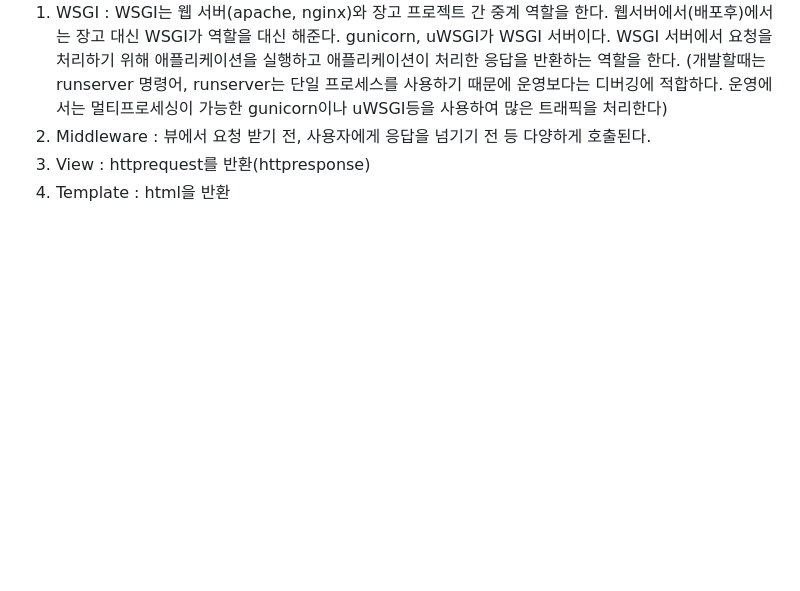
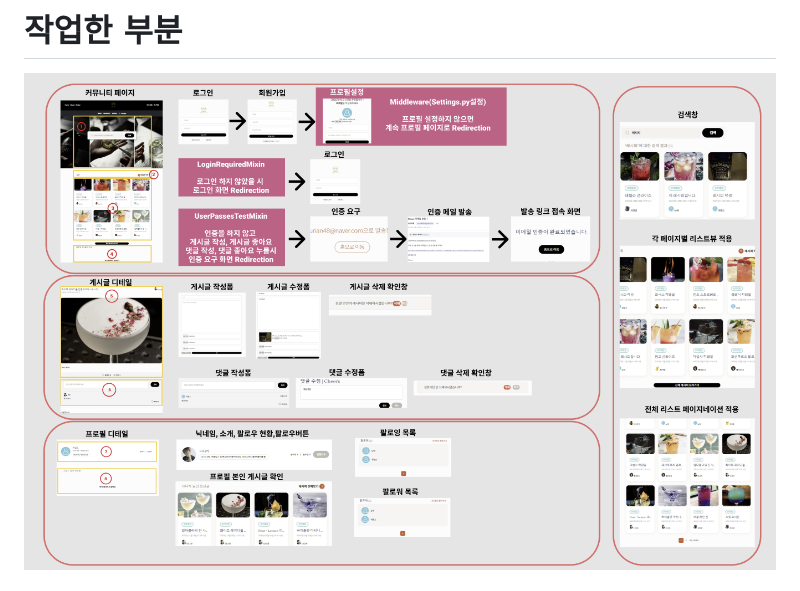
Before and after one commit to kleenex1/cheers, a Markdown page: README.md, the part around the change printed below. GitHub-like rendering; pictures changed too: assets/작업내역.png (added); folded sections open; blank space fills up the shorter version.

```diff
--- a/README.md
+++ b/README.md
@@ -15,6 +13,4 @@
 
-1.  WSGI : WSGI는 웹 서버(apache, nginx)와 장고 프로젝트 간 중계 역할을 한다. 웹서버에서(배포후)에서는 장고 대신 WSGI가 역할을 대신 해준다. gunicorn, uWSGI가 WSGI 서버이다. WSGI 서버에서 요청을 처리하기 위해 애플리케이션을 실행하고 애플리케이션이 처리한 응답을 반환하는 역할을 한다. (개발할때는 runserver 명령어, runserver는 단일 프로세스를 사용하기 때문에 운영보다는 디버깅에 적합하다. 운영에서는 멀티프로세싱이 가능한 gunicorn이나 uWSGI등을 사용하여 많은 트래픽을 처리한다)
-2.  Middleware : 뷰에서 요청 받기 전, 사용자에게 응답을 넘기기 전 등 다양하게 호출된다.
-3.  View : httprequest를 반환(httpresponse)
-4.  Template : html을 반환
+# 작업한 부분
+![작업내역](./assets/%EC%9E%91%EC%97%85%EB%82%B4%EC%97%AD.png)
 
```
Also changed, not shown: other parts of README.md (+188 -3 lines), assets/Untitled.png (added), assets/화면 캡처 2022-11-23 112827.png (added), assets/화면 캡처 2022-11-23 113051.png (added).
